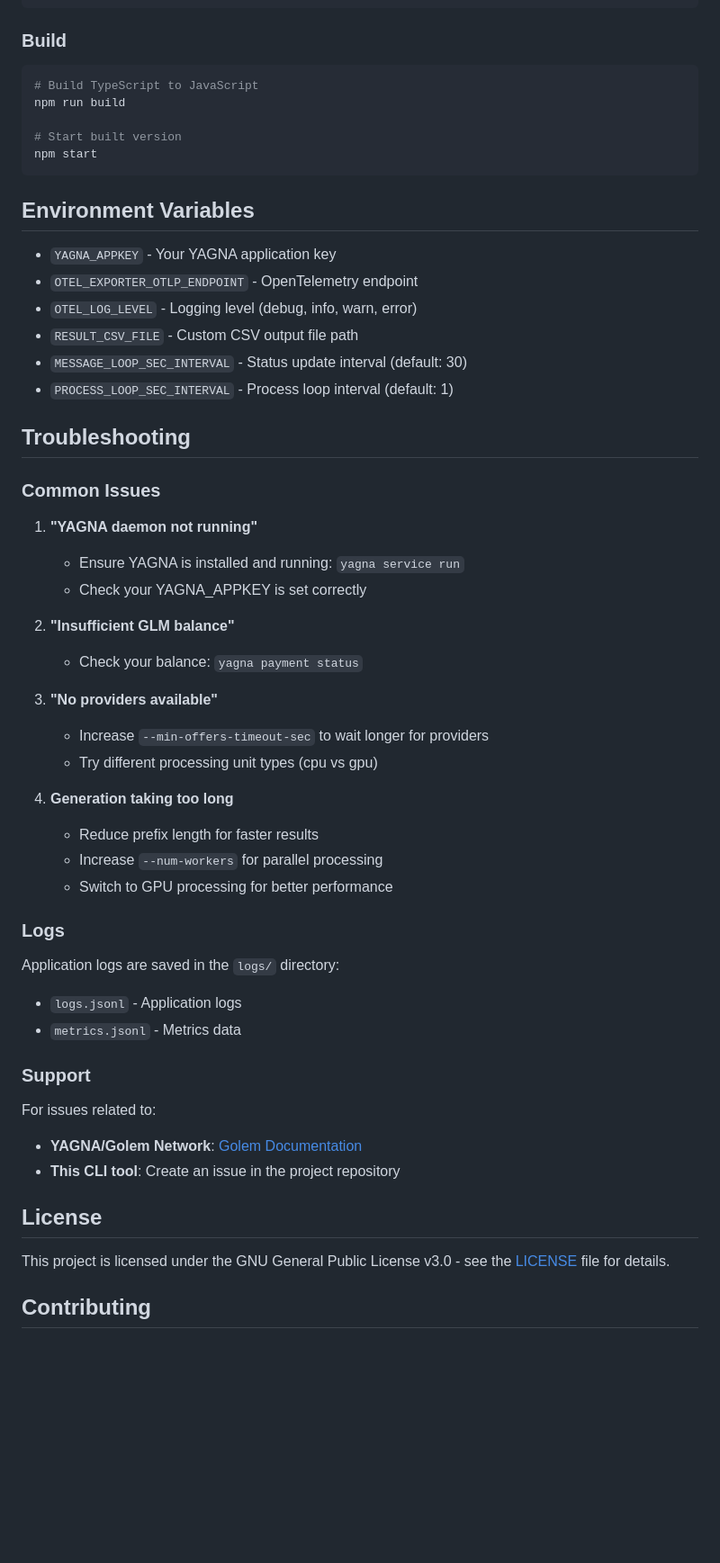
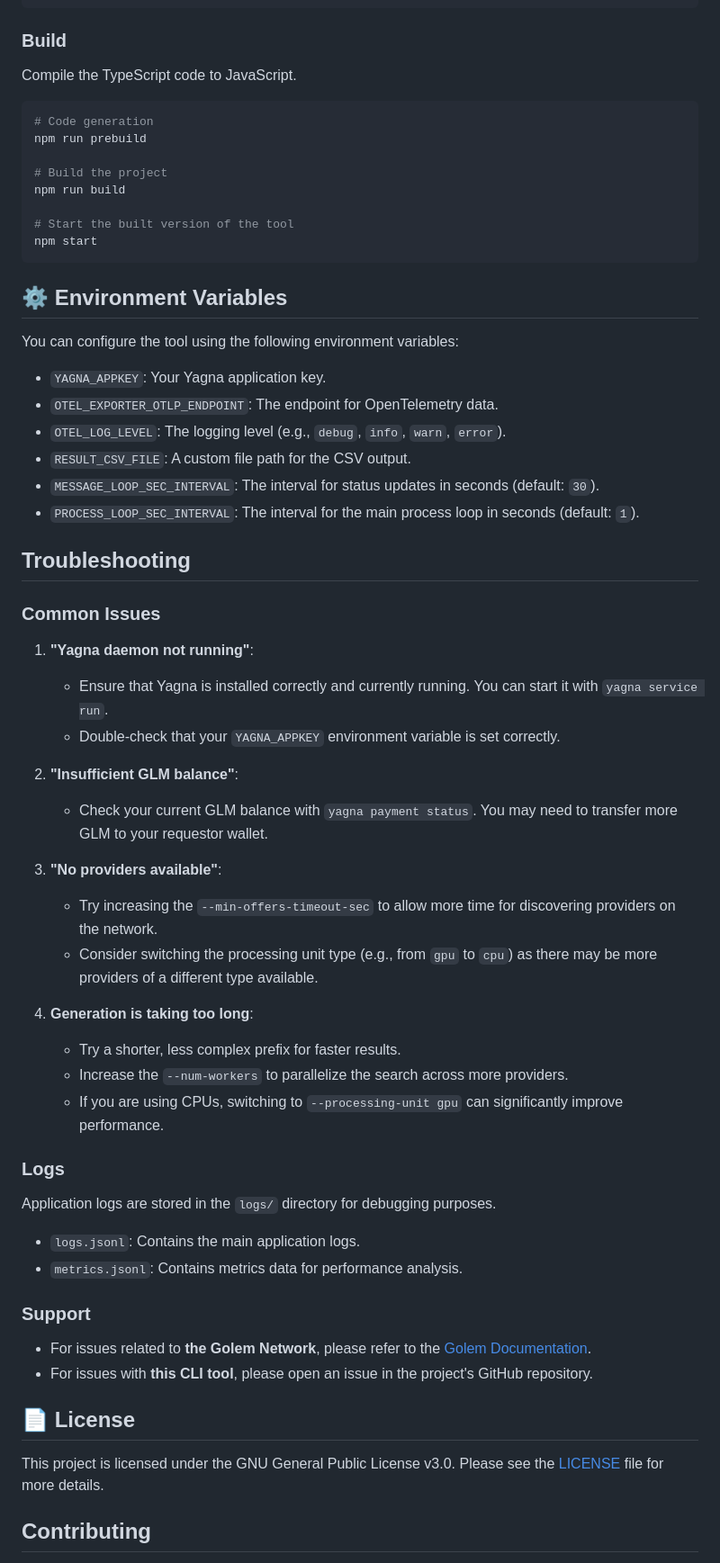
Before and after one commit to golem-vanity-market/vanity-market-cli, a Markdown page: cli/README_public.md, the part around one of its changes. Shown at 90% size. Drawn GitHub-style; blank space fills up the shorter version.

Commit message:
Fixes to README_public.md (#66)

````diff
--- a/cli/README_public.md
+++ b/cli/README_public.md
@@ -213,63 +237,68 @@ npm run format:fix
 
 ### Build
 
+Compile the TypeScript code to JavaScript.
+
 ```bash
-# Build TypeScript to JavaScript
+# Code generation
+npm run prebuild
+
+# Build the project
 npm run build
 
-# Start built version
+# Start the built version of the tool
 npm start
 ```
 
-## Environment Variables
+## ⚙️ Environment Variables
 
-- `YAGNA_APPKEY` - Your YAGNA application key
-- `OTEL_EXPORTER_OTLP_ENDPOINT` - OpenTelemetry endpoint
-- `OTEL_LOG_LEVEL` - Logging level (debug, info, warn, error)
-- `RESULT_CSV_FILE` - Custom CSV output file path
-- `MESSAGE_LOOP_SEC_INTERVAL` - Status update interval (default: 30)
-- `PROCESS_LOOP_SEC_INTERVAL` - Process loop interval (default: 1)
+You can configure the tool using the following environment variables:
+
+- `YAGNA_APPKEY`: Your Yagna application key.
+- `OTEL_EXPORTER_OTLP_ENDPOINT`: The endpoint for OpenTelemetry data.
+- `OTEL_LOG_LEVEL`: The logging level (e.g., `debug`, `info`, `warn`, `error`).
+- `RESULT_CSV_FILE`: A custom file path for the CSV output.
+- `MESSAGE_LOOP_SEC_INTERVAL`: The interval for status updates in seconds (default: `30`).
+- `PROCESS_LOOP_SEC_INTERVAL`: The interval for the main process loop in seconds (default: `1`).
 
 ## Troubleshooting
 
 ### Common Issues
 
-1. **"YAGNA daemon not running"**
+1.  **"Yagna daemon not running"**:
 
-   - Ensure YAGNA is installed and running: `yagna service run`
-   - Check your YAGNA_APPKEY is set correctly
+    - Ensure that Yagna is installed correctly and currently running. You can start it with `yagna service run`.
+    - Double-check that your `YAGNA_APPKEY` environment variable is set correctly.
 
-2. **"Insufficient GLM balance"**
+2.  **"Insufficient GLM balance"**:
 
-   - Check your balance: `yagna payment status`
+    - Check your current GLM balance with `yagna payment status`. You may need to transfer more GLM to your requestor wallet.
 
-3. **"No providers available"**
+3.  **"No providers available"**:
 
-   - Increase `--min-offers-timeout-sec` to wait longer for providers
-   - Try different processing unit types (cpu vs gpu)
+    - Try increasing the `--min-offers-timeout-sec` to allow more time for discovering providers on the network.
+    - Consider switching the processing unit type (e.g., from `gpu` to `cpu`) as there may be more providers of a different type available.
 
-4. **Generation taking too long**
-   - Reduce prefix length for faster results
-   - Increase `--num-workers` for parallel processing
-   - Switch to GPU processing for better performance
+4.  **Generation is taking too long**:
+    - Try a shorter, less complex prefix for faster results.
+    - Increase the `--num-workers` to parallelize the search across more providers.
+    - If you are using CPUs, switching to `--processing-unit gpu` can significantly improve performance.
 
 ### Logs
 
-Application logs are saved in the `logs/` directory:
+Application logs are stored in the `logs/` directory for debugging purposes.
 
-- `logs.jsonl` - Application logs
-- `metrics.jsonl` - Metrics data
+- `logs.jsonl`: Contains the main application logs.
+- `metrics.jsonl`: Contains metrics data for performance analysis.
 
 ### Support
 
-For issues related to:
+- For issues related to **the Golem Network**, please refer to the [Golem Documentation](https://docs.golem.network/).
+- For issues with **this CLI tool**, please open an issue in the project's GitHub repository.
 
-- **YAGNA/Golem Network**: [Golem Documentation](https://docs.golem.network/)
-- **This CLI tool**: Create an issue in the project repository
+## 📄 License
 
-## License
-
-This project is licensed under the GNU General Public License v3.0 - see the [LICENSE](LICENSE) file for details.
+This project is licensed under the GNU General Public License v3.0. Please see the [LICENSE](LICENSE) file for more details.
 
 ## Contributing
 
````
Also changed, not shown: other parts of cli/README_public.md (+130 -104 lines).
